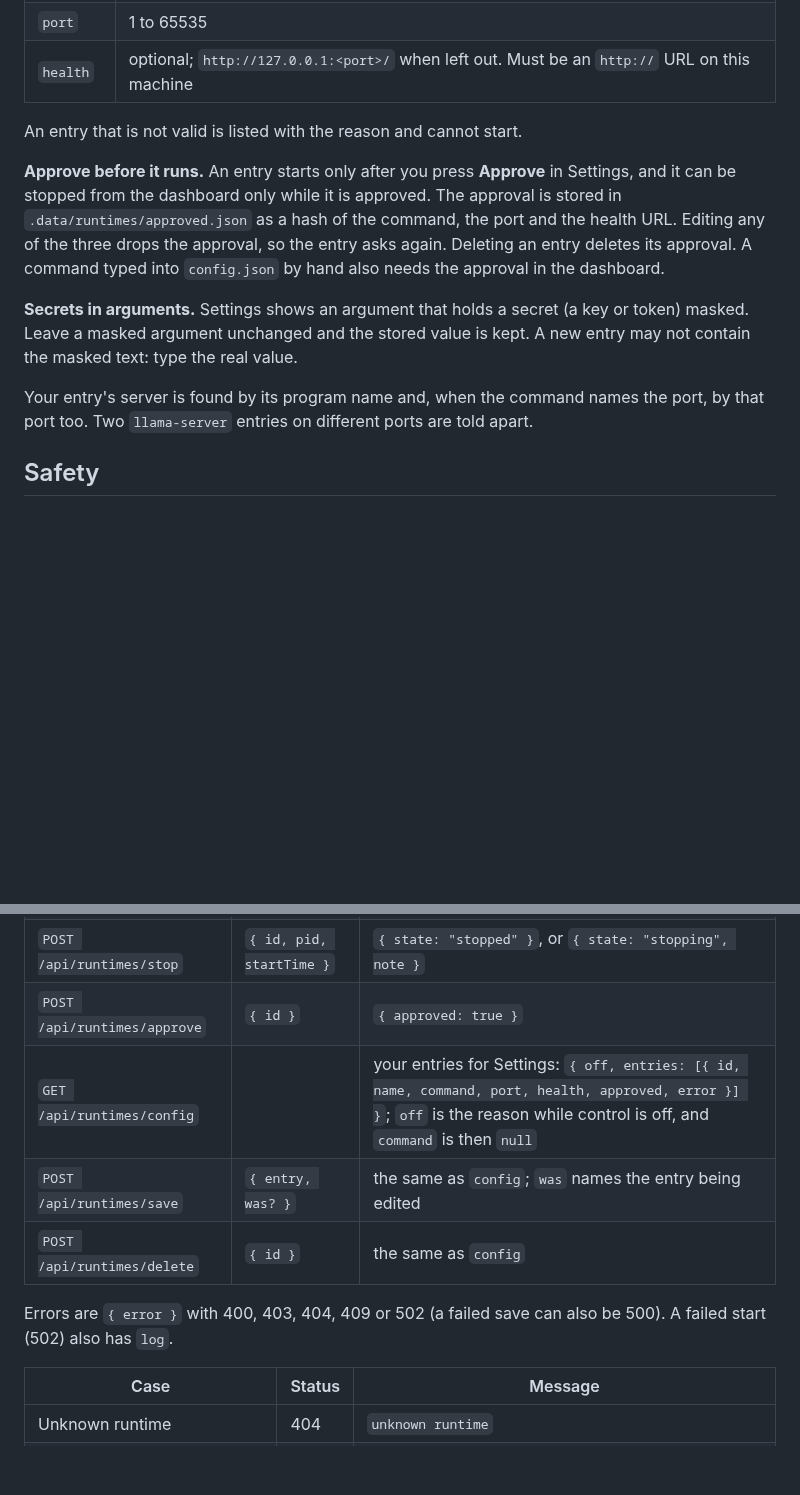
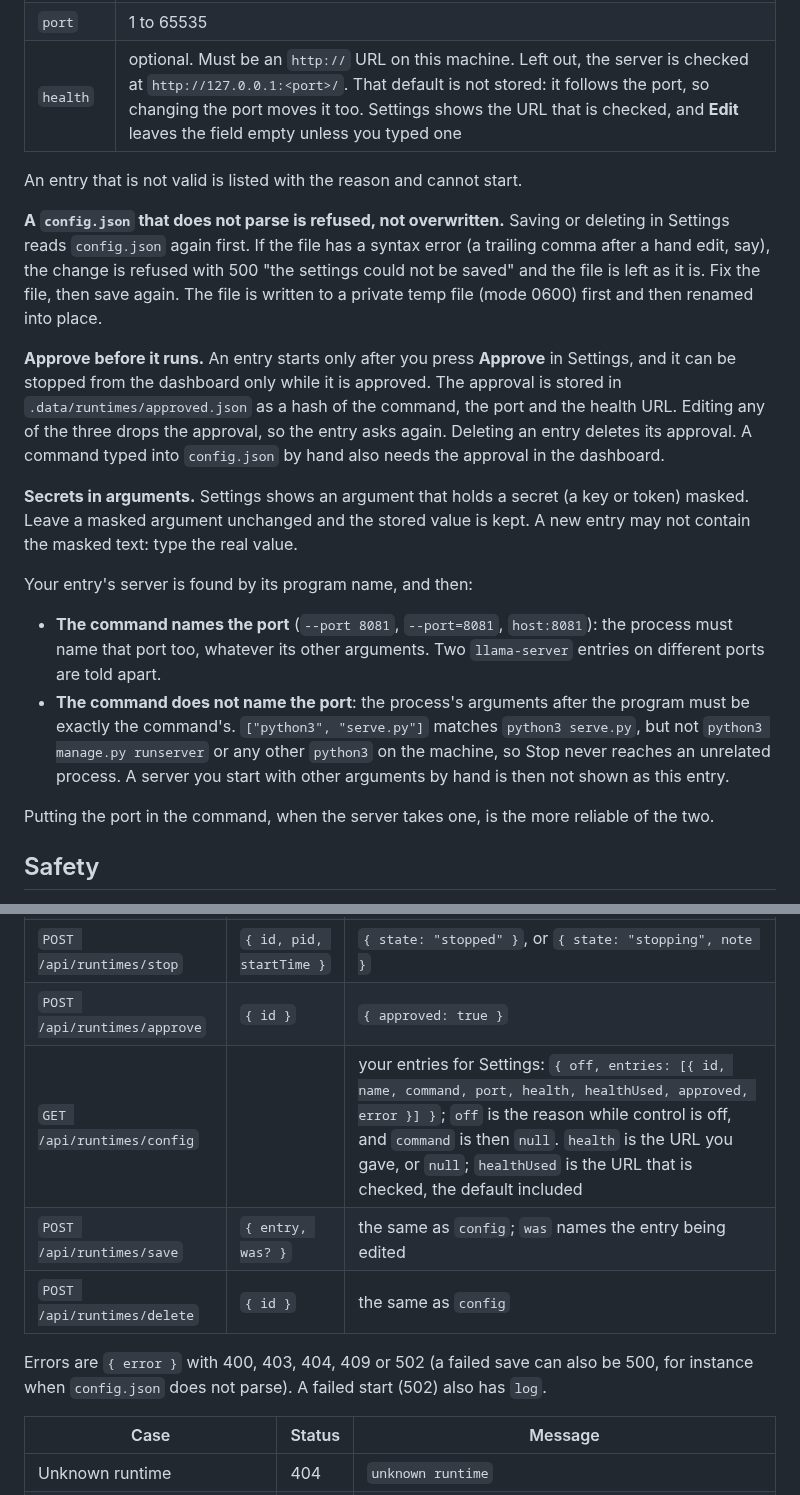
Before and after one commit to rifqifitriady/ZAAFPulse, a Markdown page: docs/local-models.md, 2 parts joined by grey strips. Rendered like a GitHub page; blank space fills up the shorter version.

Commit message:
Document the owner-entry match rule, the derived health default and the refused config.json

```diff
--- a/docs/local-models.md
+++ b/docs/local-models.md
@@ -70,15 +70,22 @@ Add a server of your own in **Settings → Local models**, for example `llama-se
 | `name` | shown on the card (optional) |
 | `command` | the program and its arguments, one string each, at most 1,000 characters each. In Settings you type one argument per line, and Settings turns `~/` at the start of an argument into your home folder when you save. In a `config.json` edited by hand, use absolute paths: `~/` is not expanded there |
 | `port` | 1 to 65535 |
-| `health` | optional; `http://127.0.0.1:<port>/` when left out. Must be an `http://` URL on this machine |
+| `health` | optional. Must be an `http://` URL on this machine. Left out, the server is checked at `http://127.0.0.1:<port>/`. That default is not stored: it follows the port, so changing the port moves it too. Settings shows the URL that is checked, and **Edit** leaves the field empty unless you typed one |
 
 An entry that is not valid is listed with the reason and cannot start.
+
+**A `config.json` that does not parse is refused, not overwritten.** Saving or deleting in Settings reads `config.json` again first. If the file has a syntax error (a trailing comma after a hand edit, say), the change is refused with 500 "the settings could not be saved" and the file is left as it is. Fix the file, then save again. The file is written to a private temp file (mode 0600) first and then renamed into place.
 
 **Approve before it runs.** An entry starts only after you press **Approve** in Settings, and it can be stopped from the dashboard only while it is approved. The approval is stored in `.data/runtimes/approved.json` as a hash of the command, the port and the health URL. Editing any of the three drops the approval, so the entry asks again. Deleting an entry deletes its approval. A command typed into `config.json` by hand also needs the approval in the dashboard.
 
 **Secrets in arguments.** Settings shows an argument that holds a secret (a key or token) masked. Leave a masked argument unchanged and the stored value is kept. A new entry may not contain the masked text: type the real value.
 
-Your entry's server is found by its program name and, when the command names the port, by that port too. Two `llama-server` entries on different ports are told apart.
+Your entry's server is found by its program name, and then:
+
+- **The command names the port** (`--port 8081`, `--port=8081`, `host:8081`): the process must name that port too, whatever its other arguments. Two `llama-server` entries on different ports are told apart.
+- **The command does not name the port**: the process's arguments after the program must be exactly the command's. `["python3", "serve.py"]` matches `python3 serve.py`, but not `python3 manage.py runserver` or any other `python3` on the machine, so Stop never reaches an unrelated process. A server you start with other arguments by hand is then not shown as this entry.
+
+Putting the port in the command, when the server takes one, is the more reliable of the two.
 
 ## Safety
 
@@ -101,11 +108,11 @@ All routes are behind the dashboard sign-in. Writes need `Content-Type: applicat
 | `POST /api/runtimes/start` | `{ id }` | `{ state: "running" }`, or `{ state: "starting", note, log }` |
 | `POST /api/runtimes/stop` | `{ id, pid, startTime }` | `{ state: "stopped" }`, or `{ state: "stopping", note }` |
 | `POST /api/runtimes/approve` | `{ id }` | `{ approved: true }` |
-| `GET /api/runtimes/config` | | your entries for Settings: `{ off, entries: [{ id, name, command, port, health, approved, error }] }`; `off` is the reason while control is off, and `command` is then `null` |
+| `GET /api/runtimes/config` | | your entries for Settings: `{ off, entries: [{ id, name, command, port, health, healthUsed, approved, error }] }`; `off` is the reason while control is off, and `command` is then `null`. `health` is the URL you gave, or `null`; `healthUsed` is the URL that is checked, the default included |
 | `POST /api/runtimes/save` | `{ entry, was? }` | the same as `config`; `was` names the entry being edited |
 | `POST /api/runtimes/delete` | `{ id }` | the same as `config` |
 
-Errors are `{ error }` with 400, 403, 404, 409 or 502 (a failed save can also be 500). A failed start (502) also has `log`.
+Errors are `{ error }` with 400, 403, 404, 409 or 502 (a failed save can also be 500, for instance when `config.json` does not parse). A failed start (502) also has `log`.
 
 | Case | Status | Message |
 |---|---|---|
```
